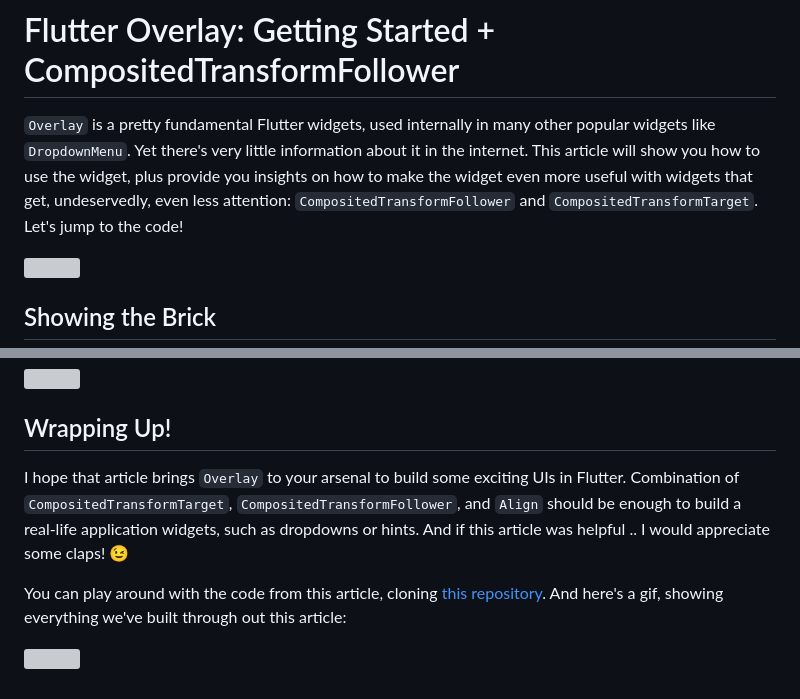
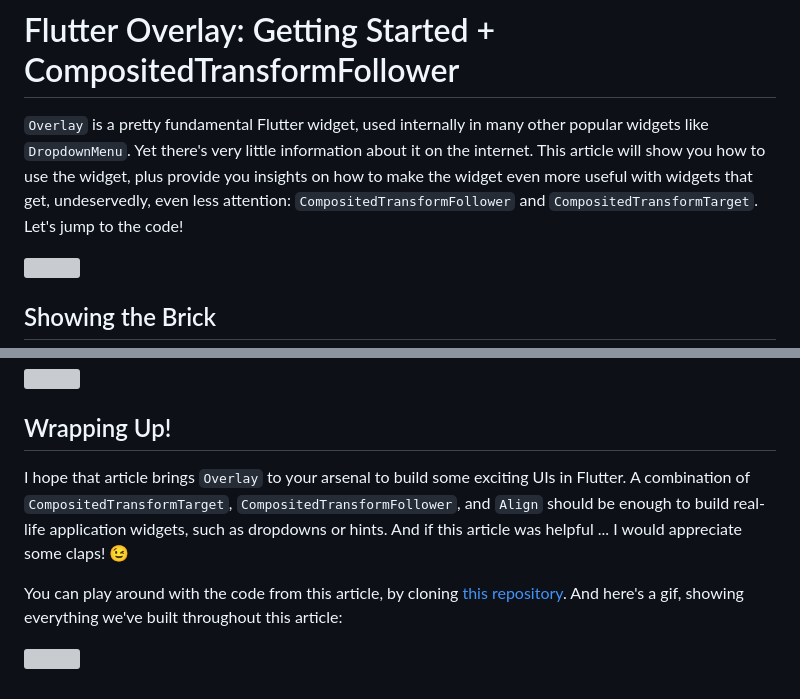
Before and after one commit to astorDev/fanci, a Markdown page: overlay/flutter-101/index.md, 2 parts joined by grey strips. Rendered like a GitHub page; grey boxes are pictures that could not be loaded.

Commit message:
grammarlied

```diff
--- a/overlay/flutter-101/index.md
+++ b/overlay/flutter-101/index.md
@@ -1,6 +1,6 @@
 # Flutter Overlay: Getting Started + CompositedTransformFollower
 
-`Overlay` is a pretty fundamental Flutter widgets, used internally in many other popular widgets like `DropdownMenu`. Yet there's very little information about it in the internet. This article will show you how to use the widget, plus provide you insights on how to make the widget even more useful with widgets that get, undeservedly, even less attention: `CompositedTransformFollower` and `CompositedTransformTarget`. Let's jump to the code!
+`Overlay` is a pretty fundamental Flutter widget, used internally in many other popular widgets like `DropdownMenu`. Yet there's very little information about it on the internet. This article will show you how to use the widget, plus provide you insights on how to make the widget even more useful with widgets that get, undeservedly, even less attention: `CompositedTransformFollower` and `CompositedTransformTarget`. Let's jump to the code!
 
 ![](thumb.png)
 
@@ -145,8 +145,8 @@ ShowFollowerButton(
 
 ## Wrapping Up!
 
-I hope that article brings `Overlay` to your arsenal to build some exciting UIs in Flutter. Combination of `CompositedTransformTarget`, `CompositedTransformFollower`, and `Align` should be enough to build a real-life application widgets, such as dropdowns or hints. And if this article was helpful .. I would appreciate some claps! 😉
+I hope that article brings `Overlay` to your arsenal to build some exciting UIs in Flutter. A combination of `CompositedTransformTarget`, `CompositedTransformFollower`, and `Align` should be enough to build real-life application widgets, such as dropdowns or hints. And if this article was helpful ... I would appreciate some claps! 😉
 
-You can play around with the code from this article, cloning [this repository](https://github.com/astorDev/fanci). And here's a gif, showing everything we've built through out this article:
+You can play around with the code from this article, by cloning [this repository](https://github.com/astorDev/fanci). And here's a gif, showing everything we've built throughout this article:
 
 ![](overview.gif)
```
